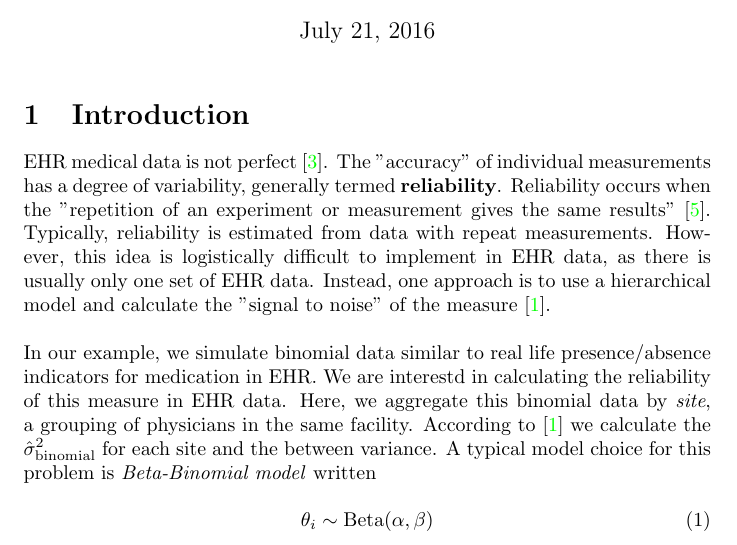
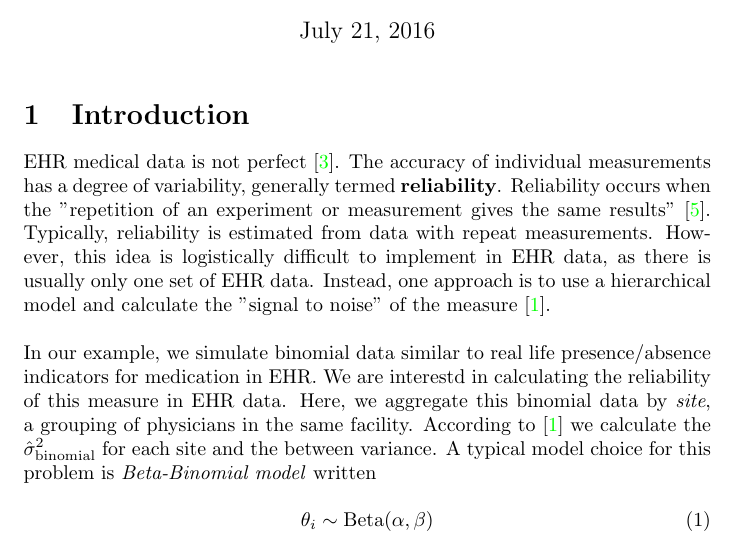
Before and after one commit to jacobcvt12/zib, a LaTeX document (doc/writeup.tex): part of page 1 of 4, cut so that both start at the same text. Compiled offline with pdfLaTeX.

Commit message:
Get rid of quotes

```diff
--- a/doc/writeup.tex
+++ b/doc/writeup.tex
@@ -34,7 +34,7 @@
 
 \section{Introduction}
 
-EHR medical data is not perfect~\cite{kanger2014}. The "accuracy" of individual measurements has a degree of variability, generally termed \textbf{reliability}. Reliability occurs when the "repetition of an experiment or measurement gives the same results"~\cite{porta2008}.  Typically, reliability is estimated from data with repeat measurements. However, this idea is logistically difficult to implement in EHR data, as there is usually only one set of EHR data. Instead, one approach is to use a hierarchical model and calculate the "signal to noise" of the measure~\cite{Adams2009}. \\
+EHR medical data is not perfect~\cite{kanger2014}. The accuracy of individual measurements has a degree of variability, generally termed \textbf{reliability}. Reliability occurs when the "repetition of an experiment or measurement gives the same results"~\cite{porta2008}.  Typically, reliability is estimated from data with repeat measurements. However, this idea is logistically difficult to implement in EHR data, as there is usually only one set of EHR data. Instead, one approach is to use a hierarchical model and calculate the "signal to noise" of the measure~\cite{Adams2009}. \\
 
 In our example, we simulate binomial data similar to real life presence/absence indicators for medication in EHR. We are interestd in calculating the reliability of this measure in EHR data. Here, we aggregate this binomial data by \textit{site}, a grouping of physicians in the same facility. According to~\cite{Adams2009} we calculate the $\hat{\sigma}^2_{\text{binomial}}$ for each site and the between variance. A typical model choice for this problem is \textit{Beta-Binomial model} written
 
```
